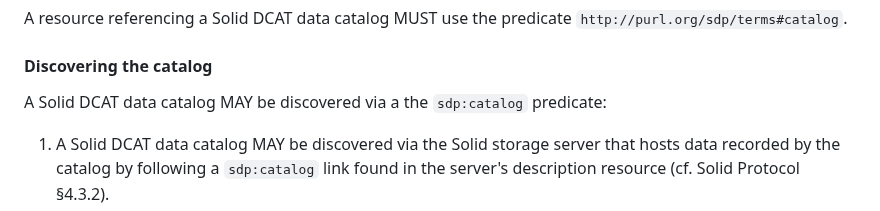
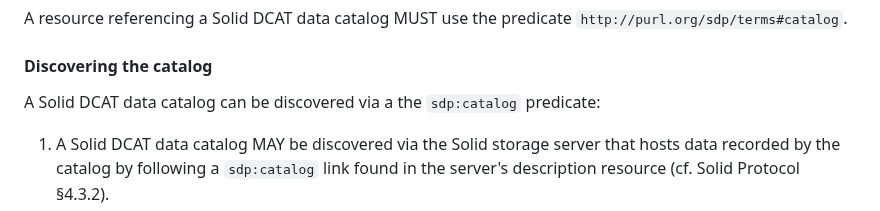
Before and after one commit to kubeluk/SolidDCAT-Profile, a Markdown page: spec.md, the part around the change. Rendered like a GitHub page.

Commit message:
Update spec.md
Co-authored-by: Christoph Braun <braun@kit.edu>

```diff
--- a/spec.md
+++ b/spec.md
@@ -235,7 +235,7 @@ A resource referencing a Solid DCAT data catalog MUST use the predicate `http://
 
 #### Discovering the catalog
 
-A Solid DCAT data catalog MAY be discovered via a the `sdp:catalog` predicate:
+A Solid DCAT data catalog can be discovered via a the `sdp:catalog` predicate:
 1. A Solid DCAT data catalog MAY be discovered via the Solid storage server that hosts data recorded by the catalog by following a `sdp:catalog` link found in the server's description resource (cf. Solid Protocol §4.3.2).
 2. An agent's WebID profile document can reference a catalog which curates datasets offered by the agent.
 
```
